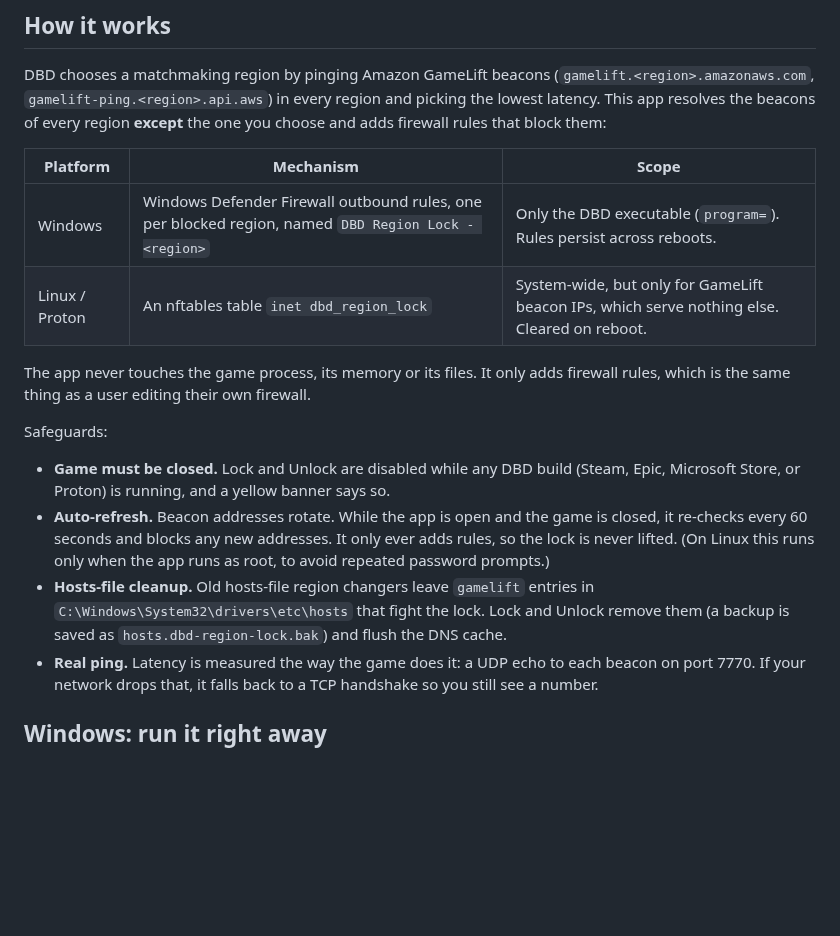
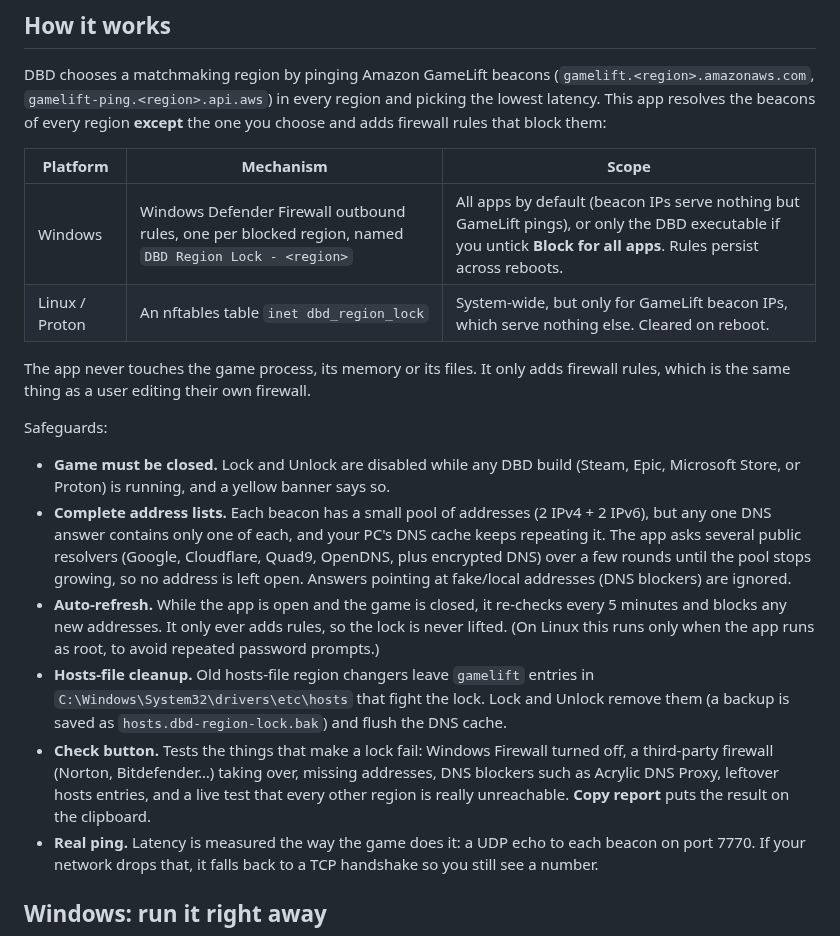
Before and after one commit to ZahraniAser/dbd-region-lock, a Markdown page: README.md, the part around one of its changes. Drawn GitHub-style; blank space fills up the shorter version.

```diff
--- a/README.md
+++ b/README.md
@@ -18,7 +18,7 @@ region **except** the one you choose and adds firewall rules that block them:
 
 | Platform | Mechanism | Scope |
 | --- | --- | --- |
-| Windows | Windows Defender Firewall outbound rules, one per blocked region, named `DBD Region Lock - <region>` | Only the DBD executable (`program=`). Rules persist across reboots. |
+| Windows | Windows Defender Firewall outbound rules, one per blocked region, named `DBD Region Lock - <region>` | All apps by default (beacon IPs serve nothing but GameLift pings), or only the DBD executable if you untick **Block for all apps**. Rules persist across reboots. |
 | Linux / Proton | An nftables table `inet dbd_region_lock` | System-wide, but only for GameLift beacon IPs, which serve nothing else. Cleared on reboot. |
 
 The app never touches the game process, its memory or its files. It only adds
@@ -29,14 +29,25 @@ Safeguards:
 - **Game must be closed.** Lock and Unlock are disabled while any DBD build
   (Steam, Epic, Microsoft Store, or Proton) is running, and a yellow banner
   says so.
-- **Auto-refresh.** Beacon addresses rotate. While the app is open and the game
-  is closed, it re-checks every 60 seconds and blocks any new addresses. It
+- **Complete address lists.** Each beacon has a small pool of addresses
+  (2 IPv4 + 2 IPv6), but any one DNS answer contains only one of each, and
+  your PC's DNS cache keeps repeating it. The app asks several public
+  resolvers (Google, Cloudflare, Quad9, OpenDNS, plus encrypted DNS) over a
+  few rounds until the pool stops growing, so no address is left open. Answers
+  pointing at fake/local addresses (DNS blockers) are ignored.
+- **Auto-refresh.** While the app is open and the game is closed, it re-checks
+  every 5 minutes and blocks any new addresses. It
   only ever adds rules, so the lock is never lifted. (On Linux this runs only
   when the app runs as root, to avoid repeated password prompts.)
 - **Hosts-file cleanup.** Old hosts-file region changers leave `gamelift`
   entries in `C:\Windows\System32\drivers\etc\hosts` that fight the lock.
   Lock and Unlock remove them (a backup is saved as
   `hosts.dbd-region-lock.bak`) and flush the DNS cache.
+- **Check button.** Tests the things that make a lock fail: Windows Firewall
+  turned off, a third-party firewall (Norton, Bitdefender…) taking over,
+  missing addresses, DNS blockers such as Acrylic DNS Proxy, leftover hosts
+  entries, and a live test that every other region is really unreachable.
+  **Copy report** puts the result on the clipboard.
 - **Real ping.** Latency is measured the way the game does it: a UDP echo to
   each beacon on port 7770. If your network drops that, it falls back to a TCP
   handshake so you still see a number.
```
Also changed, not shown: other parts of README.md (+10 -5 lines), assets/screenshot.png, 6 other files.
